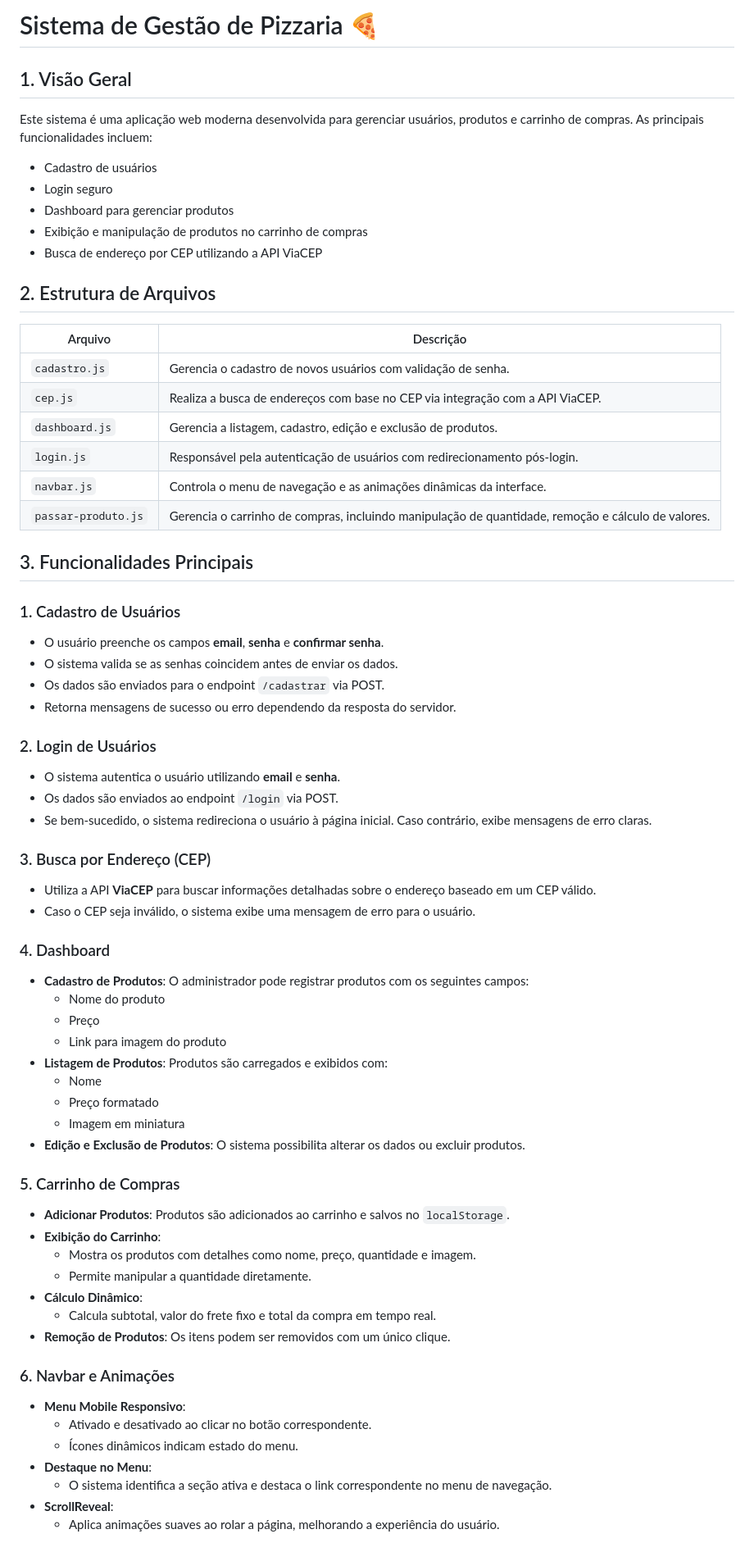
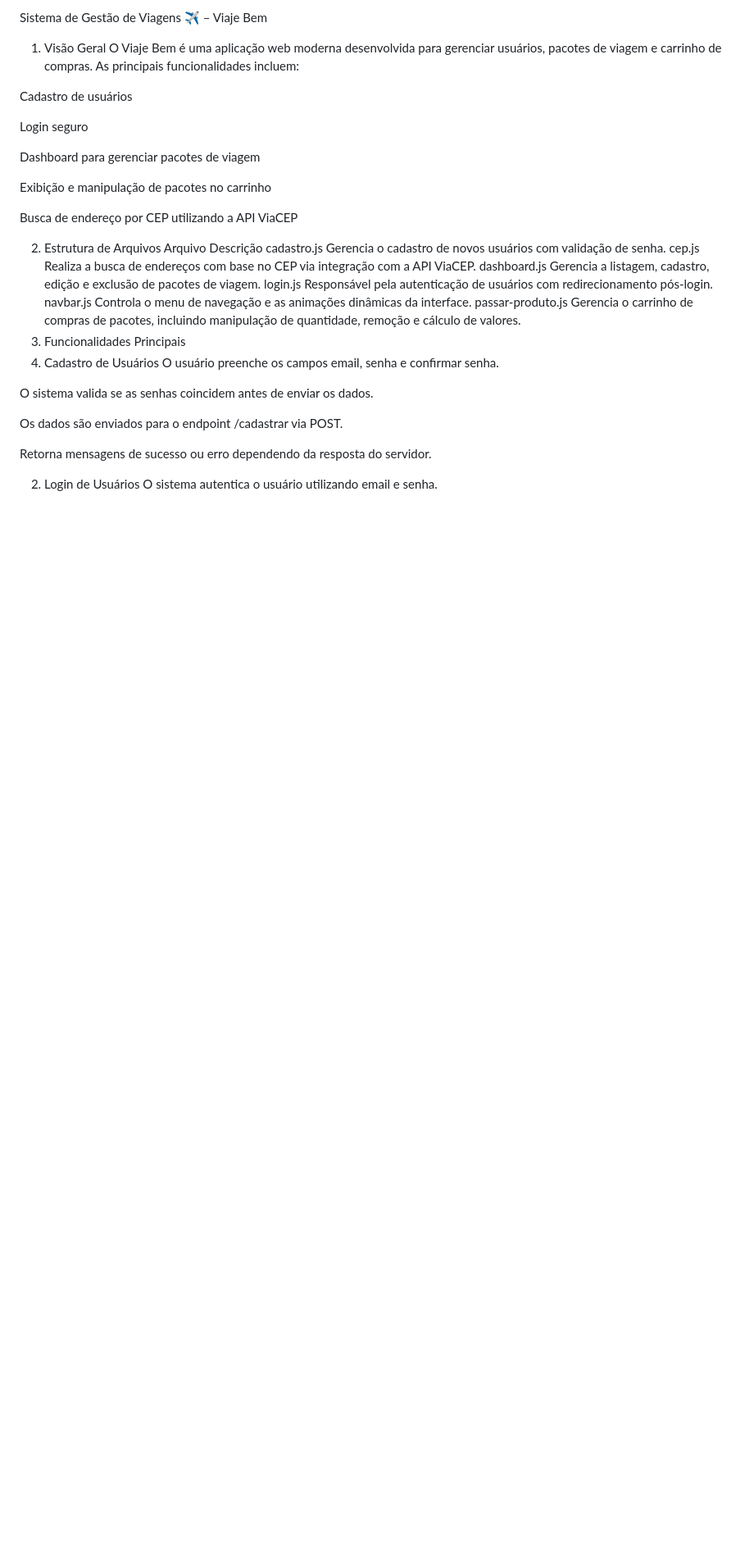
Before and after one commit to KevinGabriel18/site_viajebem, a Markdown page: README.md, the part around the change printed below. Shown: that part at 82% size. GitHub-like rendering; blank space fills up the shorter version.

Commit message:
atualização README

```diff
--- a/README.md
+++ b/README.md
@@ -1,67 +1,35 @@
-# Sistema de Gestão de Pizzaria 🍕
+Sistema de Gestão de Viagens ✈️ – Viaje Bem
+1. Visão Geral
+O Viaje Bem é uma aplicação web moderna desenvolvida para gerenciar usuários, pacotes de viagem e carrinho de compras. As principais funcionalidades incluem:
 
-## 1. Visão Geral
-Este sistema é uma aplicação web moderna desenvolvida para gerenciar usuários, produtos e carrinho de compras. As principais funcionalidades incluem:
+Cadastro de usuários
 
-- Cadastro de usuários
-- Login seguro
-- Dashboard para gerenciar produtos
-- Exibição e manipulação de produtos no carrinho de compras
-- Busca de endereço por CEP utilizando a API ViaCEP
+Login seguro
 
-## 2. Estrutura de Arquivos
-| Arquivo              | Descrição                                                                 |
-|----------------------|---------------------------------------------------------------------------|
-| `cadastro.js`         | Gerencia o cadastro de novos usuários com validação de senha.             |
-| `cep.js`              | Realiza a busca de endereços com base no CEP via integração com a API ViaCEP. |
-| `dashboard.js`        | Gerencia a listagem, cadastro, edição e exclusão de produtos.             |
-| `login.js`            | Responsável pela autenticação de usuários com redirecionamento pós-login. |
-| `navbar.js`           | Controla o menu de navegação e as animações dinâmicas da interface.       |
-| `passar-produto.js`   | Gerencia o carrinho de compras, incluindo manipulação de quantidade, remoção e cálculo de valores. |
+Dashboard para gerenciar pacotes de viagem
 
-## 3. Funcionalidades Principais
+Exibição e manipulação de pacotes no carrinho
 
-### 1. Cadastro de Usuários
-- O usuário preenche os campos **email**, **senha** e **confirmar senha**.
-- O sistema valida se as senhas coincidem antes de enviar os dados.
-- Os dados são enviados para o endpoint `/cadastrar` via POST.
-- Retorna mensagens de sucesso ou erro dependendo da resposta do servidor.
+Busca de endereço por CEP utilizando a API ViaCEP
 
-### 2. Login de Usuários
-- O sistema autentica o usuário utilizando **email** e **senha**.
-- Os dados são enviados ao endpoint `/login` via POST.
-- Se bem-sucedido, o sistema redireciona o usuário à página inicial. Caso contrário, exibe mensagens de erro claras.
+2. Estrutura de Arquivos
+Arquivo	Descrição
+cadastro.js	Gerencia o cadastro de novos usuários com validação de senha.
+cep.js	Realiza a busca de endereços com base no CEP via integração com a API ViaCEP.
+dashboard.js	Gerencia a listagem, cadastro, edição e exclusão de pacotes de viagem.
+login.js	Responsável pela autenticação de usuários com redirecionamento pós-login.
+navbar.js	Controla o menu de navegação e as animações dinâmicas da interface.
+passar-produto.js	Gerencia o carrinho de compras de pacotes, incluindo manipulação de quantidade, remoção e cálculo de valores.
+3. Funcionalidades Principais
+1. Cadastro de Usuários
+O usuário preenche os campos email, senha e confirmar senha.
 
-### 3. Busca por Endereço (CEP)
-- Utiliza a API **ViaCEP** para buscar informações detalhadas sobre o endereço baseado em um CEP válido.
-- Caso o CEP seja inválido, o sistema exibe uma mensagem de erro para o usuário.
+O sistema valida se as senhas coincidem antes de enviar os dados.
 
-### 4. Dashboard
-- **Cadastro de Produtos**: O administrador pode registrar produtos com os seguintes campos:
-  - Nome do produto
-  - Preço
-  - Link para imagem do produto
-- **Listagem de Produtos**: Produtos são carregados e exibidos com:
-  - Nome
-  - Preço formatado
-  - Imagem em miniatura
-- **Edição e Exclusão de Produtos**: O sistema possibilita alterar os dados ou excluir produtos.
+Os dados são enviados para o endpoint /cadastrar via POST.
 
-### 5. Carrinho de Compras
-- **Adicionar Produtos**: Produtos são adicionados ao carrinho e salvos no `localStorage`.
-- **Exibição do Carrinho**:
-  - Mostra os produtos com detalhes como nome, preço, quantidade e imagem.
-  - Permite manipular a quantidade diretamente.
-- **Cálculo Dinâmico**:
-  - Calcula subtotal, valor do frete fixo e total da compra em tempo real.
-- **Remoção de Produtos**: Os itens podem ser removidos com um único clique.
+Retorna mensagens de sucesso ou erro dependendo da resposta do servidor.
 
-### 6. Navbar e Animações
-- **Menu Mobile Responsivo**:
-  - Ativado e desativado ao clicar no botão correspondente.
-  - Ícones dinâmicos indicam estado do menu.
-- **Destaque no Menu**:
-  - O sistema identifica a seção ativa e destaca o link correspondente no menu de navegação.
-- **ScrollReveal**:
-  - Aplica animações suaves ao rolar a página, melhorando a experiência do usuário.
+2. Login de Usuários
+O sistema autentica o usuário utilizando email e senha.
 
```
Also changed, not shown: other parts of README.md (+120 -52 lines).
